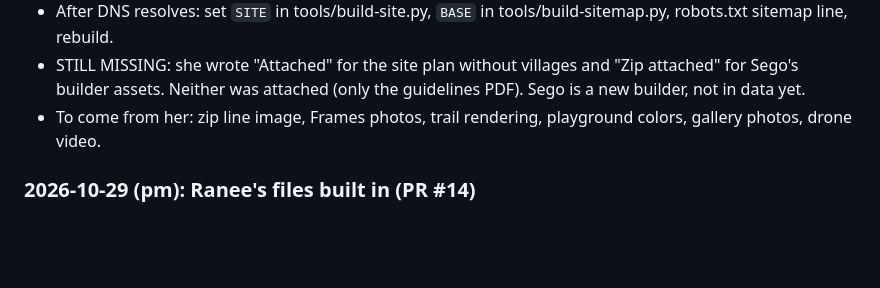
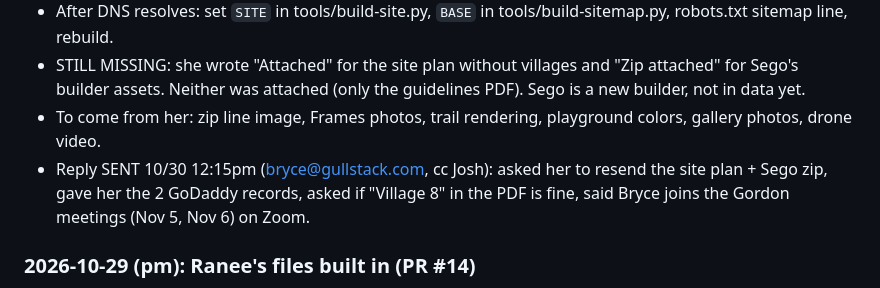
Before and after one commit to Gull-Stack/panorama-landing, a Markdown page: CLAUDE.md, the part around the change. GitHub-like rendering; blank space fills up the shorter version.

Commit message:
Session log: reply to Ranee sent
Co-Authored-By: Claude Opus 5.5 <noreply@anthropic.com>

```diff
--- a/CLAUDE.md
+++ b/CLAUDE.md
@@ -17,6 +17,7 @@ fails if anything is stale or broken.
 - After DNS resolves: set `SITE` in tools/build-site.py, `BASE` in tools/build-sitemap.py, robots.txt sitemap line, rebuild.
 - STILL MISSING: she wrote "Attached" for the site plan without villages and "Zip attached" for Sego's builder assets. Neither was attached (only the guidelines PDF). Sego is a new builder, not in data yet.
 - To come from her: zip line image, Frames photos, trail rendering, playground colors, gallery photos, drone video.
+- Reply SENT 10/30 12:15pm (bryce@gullstack.com, cc Josh): asked her to resend the site plan + Sego zip, gave her the 2 GoDaddy records, asked if "Village 8" in the PDF is fine, said Bryce joins the Gordon meetings (Nov 5, Nov 6) on Zoom.
 
 ### 2026-10-29 (pm): Ranee's files built in (PR #14)
 - Source: Ranee's email "FILES | Panorama Townhomes & Bring Your Own Builder Sections" (10/29 1:05pm). Files were in ~/Downloads as a zip.
```
